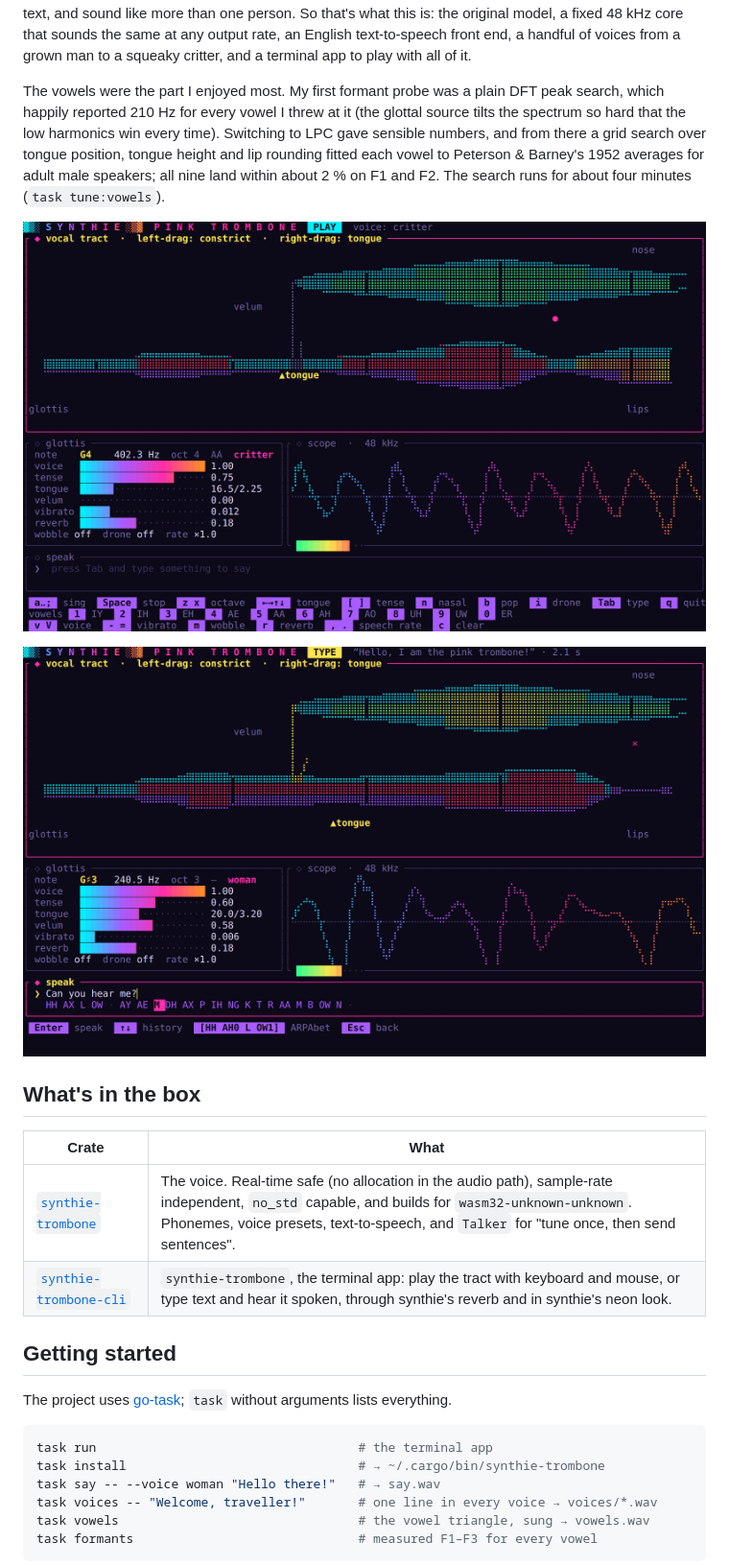
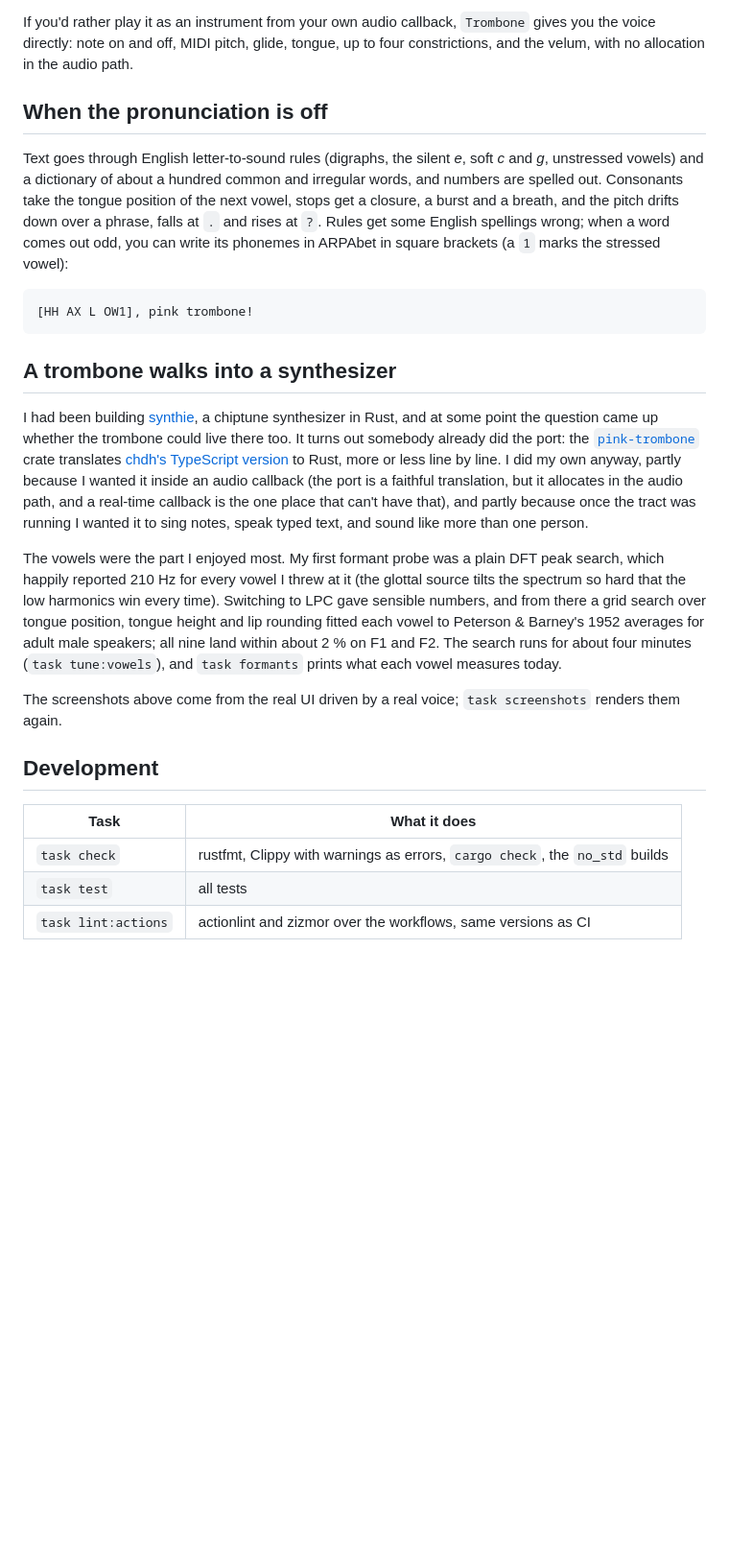
Before and after one commit to sunsided/synthie-trombone, a Markdown page: README.md, the part around one of its changes. Shown at 96% size. Rendered like a GitHub page; pictures changed too: docs/singing.png, docs/speaking.png; blank space fills up the shorter version.

````diff
--- a/README.md
+++ b/README.md
@@ -19,8 +110,36 @@ can't have that), and partly because once the tract was running I
+If you'd rather play it as an instrument from your own audio callback,
+`Trombone` gives you the voice directly: note on and off, MIDI pitch, glide,
+tongue, up to four constrictions, and the velum, with no allocation in the
+audio path.
+
+## When the pronunciation is off
+
+Text goes through English letter-to-sound rules (digraphs, the silent *e*,
+soft *c* and *g*, unstressed vowels) and a dictionary of about a hundred
+common and irregular words, and numbers are spelled out. Consonants take the
+tongue position of the next vowel, stops get a closure, a burst and a
+breath, and the pitch drifts down over a phrase, falls at `.` and rises at
+`?`. Rules get some English spellings wrong; when a word comes out odd, you
+can write its phonemes in ARPAbet in square brackets (a `1` marks the
+stressed vowel):
+
+```text
+[HH AX L OW1], pink trombone!
+```
+
+## A trombone walks into a synthesizer
+
+I had been building [synthie](https://github.com/sunsided/synth), a
+chiptune synthesizer in Rust, and at some point the question came up whether
+the trombone could live there too. It turns out somebody already did the
+port: the [`pink-trombone`](https://crates.io/crates/pink-trombone) crate
+translates [chdh's TypeScript version](https://github.com/chdh/pink-trombone-mod)
+to Rust, more or less line by line. I did my own anyway, partly because I
+wanted it inside an audio callback (the port is a faithful translation, but
+it allocates in the audio path, and a real-time callback is the one place
+that can't have that), and partly because once the tract was running I
 wanted it to sing notes, speak typed text, and sound like more than one
-person. So that's what this is: the original model, a fixed 48 kHz core
-that sounds the same at any output rate, an English text-to-speech front
-end, a handful of voices from a grown man to a squeaky critter, and a
-terminal app to play with all of it.
+person.
 
 The vowels were the part I enjoyed most. My first formant probe was a plain
 DFT peak search, which happily reported 210 Hz for every vowel I threw at it
@@ -29,30 +148,17 @@ every time). Switching to LPC gave sensible numbers, and from there a grid
 search over tongue position, tongue height and lip rounding fitted each vowel
 to Peterson & Barney's 1952 averages for adult male speakers; all nine land
 within about 2 % on F1 and F2. The search runs for about four minutes
-(`task tune:vowels`).
+(`task tune:vowels`), and `task formants` prints what each vowel measures
+today.
 
-![Singing an "ah" with the critter voice, a finger on the tongue tip](docs/singing.png)
+The screenshots above come from the real UI driven by a real voice;
+`task screenshots` renders them again.
 
-![The woman voice mid-sentence, about to close the lips for the "m" in "am"](docs/speaking.png)
+## Development
 
-## What's in the box
+| Task | What it does |
+|---|---|
+| `task check` | rustfmt, Clippy with warnings as errors, `cargo check`, the `no_std` builds |
+| `task test` | all tests |
+| `task lint:actions` | actionlint and zizmor over the workflows, same versions as CI |
 
-| Crate | What |
-|---|---|
-| [`synthie-trombone`](crates/synthie-trombone/) | The voice. Real-time safe (no allocation in the audio path), sample-rate independent, `no_std` capable, and builds for `wasm32-unknown-unknown`. Phonemes, voice presets, text-to-speech, and `Talker` for "tune once, then send sentences". |
-| [`synthie-trombone-cli`](crates/synthie-trombone-cli/) | `synthie-trombone`, the terminal app: play the tract with keyboard and mouse, or type text and hear it spoken, through synthie's reverb and in synthie's neon look. |
-
-## Getting started
-
-The project uses [go-task](https://taskfile.dev/); `task` without arguments
-lists everything.
-
-```sh
-task run                                   # the terminal app
-task install                               # → ~/.cargo/bin/synthie-trombone
-task say -- --voice woman "Hello there!"   # → say.wav
-task voices -- "Welcome, traveller!"       # one line in every voice → voices/*.wav
-task vowels                                # the vowel triangle, sung → vowels.wav
-task formants                              # measured F1–F3 for every vowel
-```
-
````
Also changed, not shown: other parts of README.md (+110 -103 lines), crates/synthie-trombone/README.md (+6 -5 lines), 8 other files.
